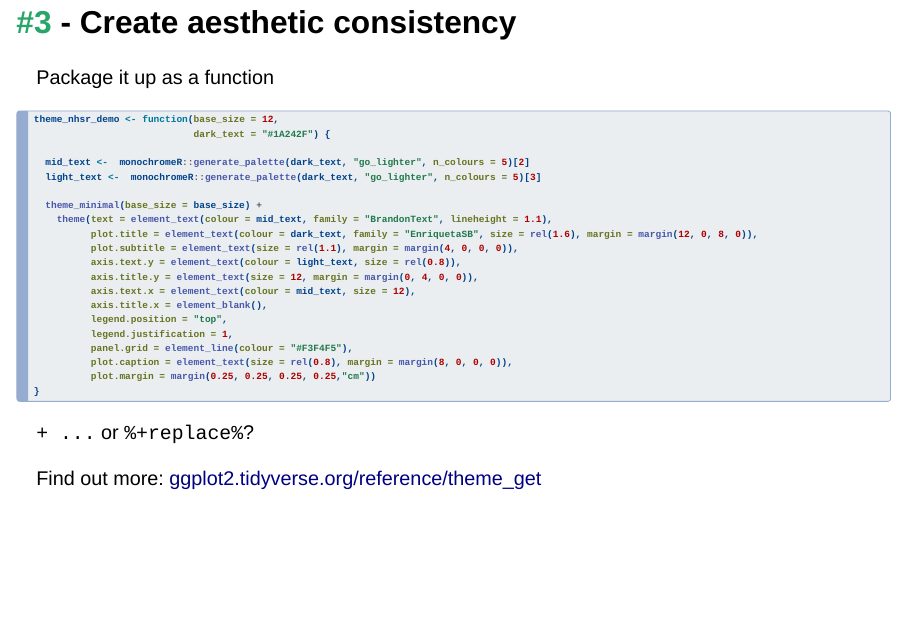
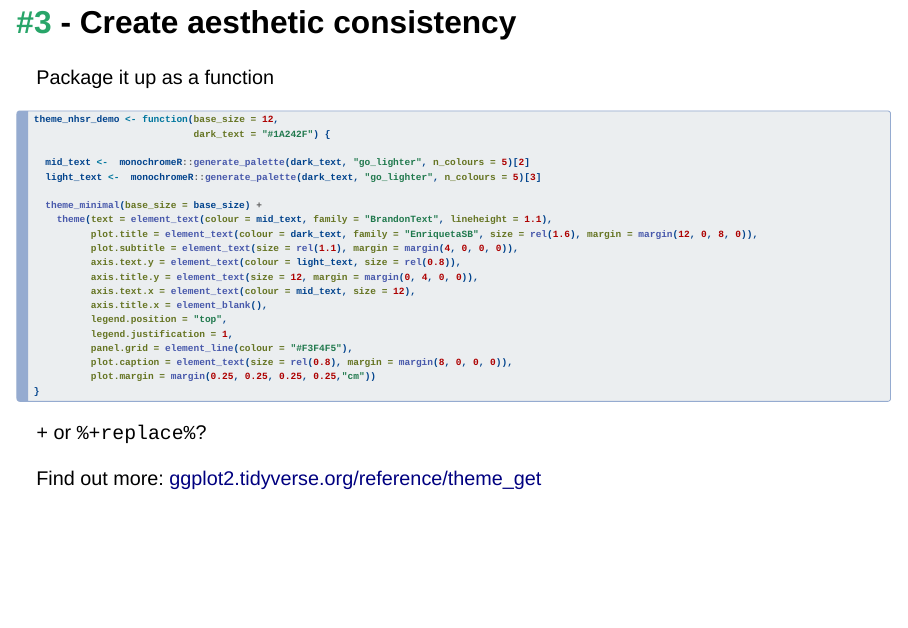
Before and after one commit to cararthompson/nhsr2022-ggplot-themes, a Quarto document (variations-on-a-theme.qmd): page 36 of 50. Rendered offline with R 4.5, knitr and Pandoc in place of Quarto, with nearby package versions; drawn as Slidy slides in place of the format the file asks for; some code elsewhere in the file could not run offline.

Commit message:
Final tweaks

````diff
--- a/variations-on-a-theme.qmd
+++ b/variations-on-a-theme.qmd
@@ -886,7 +886,7 @@ theme_nhsr_demo <- function(base_size = 12,
 
 ```
 ::: fragment
-` + ...` or `%+replace%`?
+` + ` or `%+replace% `?
 :::
 
 ::: footer
````
Also changed, not shown: variations-on-a-theme.html.
